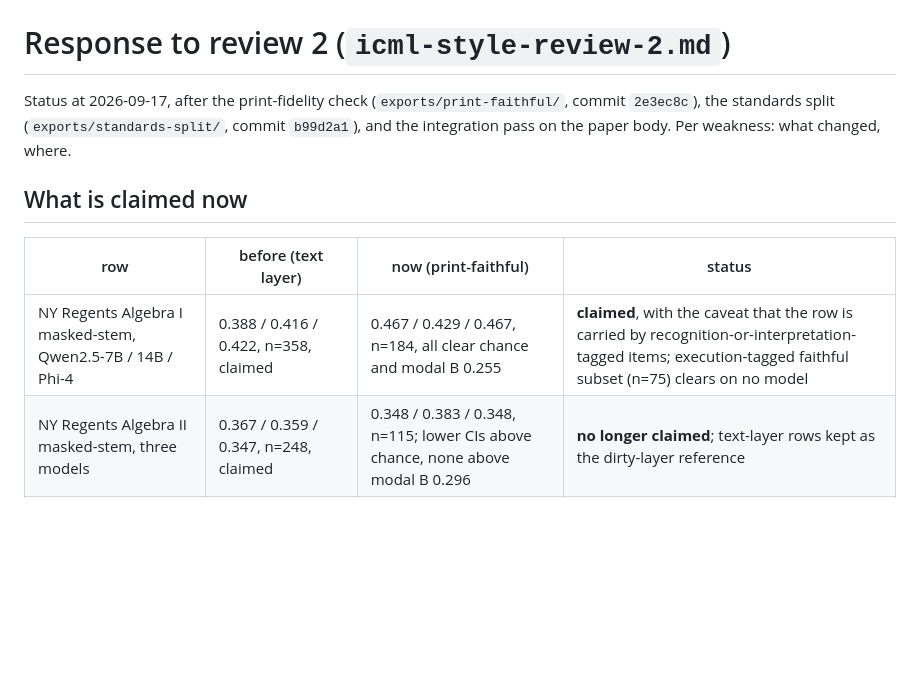
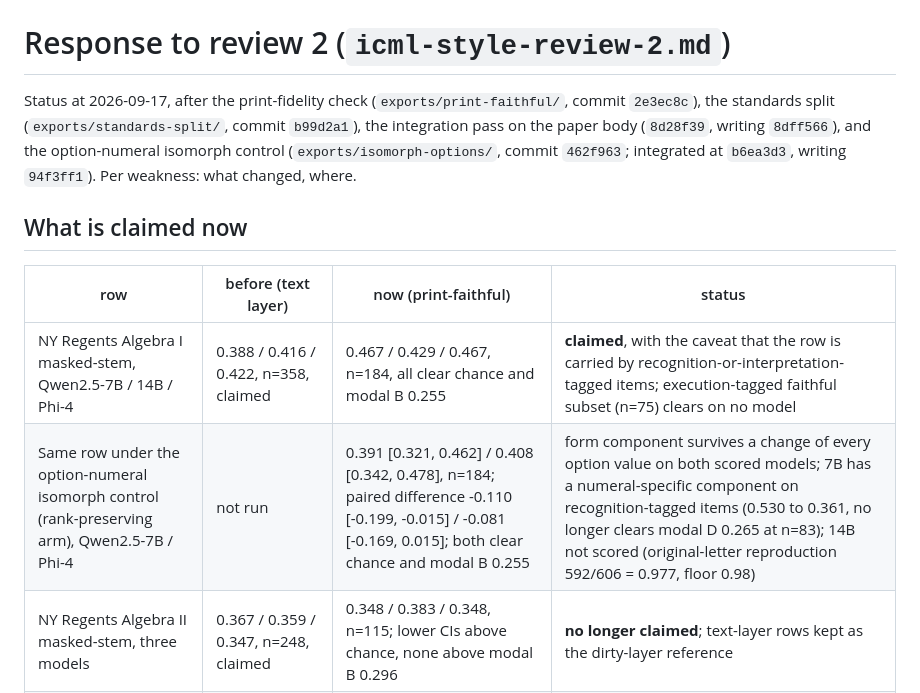
Before and after one commit to damtharvey/curriculum-claim-falsification, a Markdown page: paper/reviews/review-2-response.md, the part around one of its changes. Drawn GitHub-style; blank space fills up the shorter version.

```diff
--- a/paper/reviews/review-2-response.md
+++ b/paper/reviews/review-2-response.md
@@ -1,12 +1,13 @@
 # Response to review 2 (`icml-style-review-2.md`)
 
-Status at 2026-09-17, after the print-fidelity check (`exports/print-faithful/`, commit `2e3ec8c`), the standards split (`exports/standards-split/`, commit `b99d2a1`), and the integration pass on the paper body. Per weakness: what changed, where.
+Status at 2026-09-17, after the print-fidelity check (`exports/print-faithful/`, commit `2e3ec8c`), the standards split (`exports/standards-split/`, commit `b99d2a1`), the integration pass on the paper body (`8d28f39`, writing `8dff566`), and the option-numeral isomorph control (`exports/isomorph-options/`, commit `462f963`; integrated at `b6ea3d3`, writing `94f3ff1`). Per weakness: what changed, where.
 
 ## What is claimed now
 
 | row | before (text layer) | now (print-faithful) | status |
 |---|---|---|---|
 | NY Regents Algebra I masked-stem, Qwen2.5-7B / 14B / Phi-4 | 0.388 / 0.416 / 0.422, n=358, claimed | 0.467 / 0.429 / 0.467, n=184, all clear chance and modal B 0.255 | **claimed**, with the caveat that the row is carried by recognition-or-interpretation-tagged items; execution-tagged faithful subset (n=75) clears on no model |
+| Same row under the option-numeral isomorph control (rank-preserving arm), Qwen2.5-7B / Phi-4 | not run | 0.391 [0.321, 0.462] / 0.408 [0.342, 0.478], n=184; paired difference -0.110 [-0.199, -0.015] / -0.081 [-0.169, 0.015]; both clear chance and modal B 0.255 | form component survives a change of every option value on both scored models; 7B has a numeral-specific component on recognition-tagged items (0.530 to 0.361, no longer clears modal D 0.265 at n=83); 14B not scored (original-letter reproduction 592/606 = 0.977, floor 0.98) |
 | NY Regents Algebra II masked-stem, three models | 0.367 / 0.359 / 0.347, n=248, claimed | 0.348 / 0.383 / 0.348, n=115; lower CIs above chance, none above modal B 0.296 | **no longer claimed**; text-layer rows kept as the dirty-layer reference |
 | NY Regents geometry lower-central | 90/279 = 0.323 [0.265, 0.380], per-cell witness | 32/99 = 0.323 [0.232, 0.414], covers chance; not-faithful 0.326 | **no longer a per-cell witness**; text-layer residue |
 | EQAO grade 6 lower-central | 20/40 = 0.500 [0.350, 0.650], per-cell witness | 8/14 = 0.571 [0.286, 0.857] | claimed, thin, replication candidate; fails the post-hoc strict filter (5/10) |
```
Also changed, not shown: other parts of paper/reviews/review-2-response.md (+8 -4 lines), paper/reviews/rebuttal-to-review-2.md (added, +112 -0 lines).
